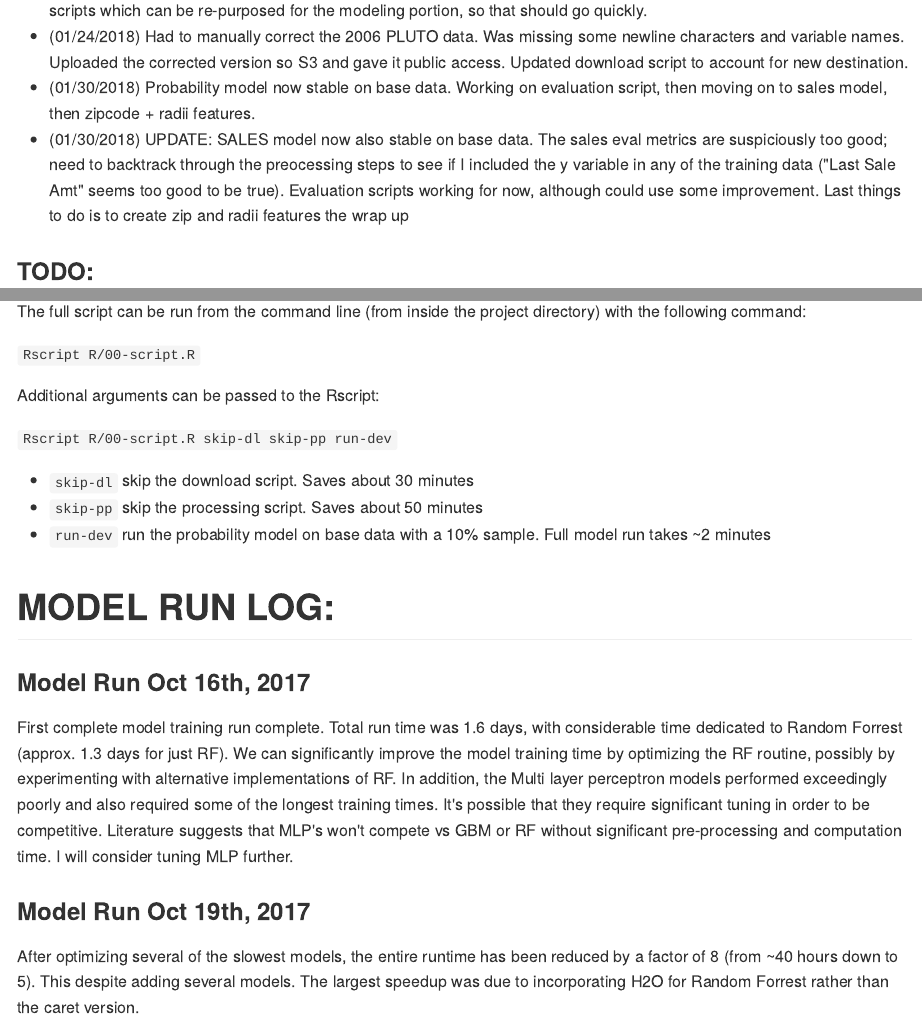
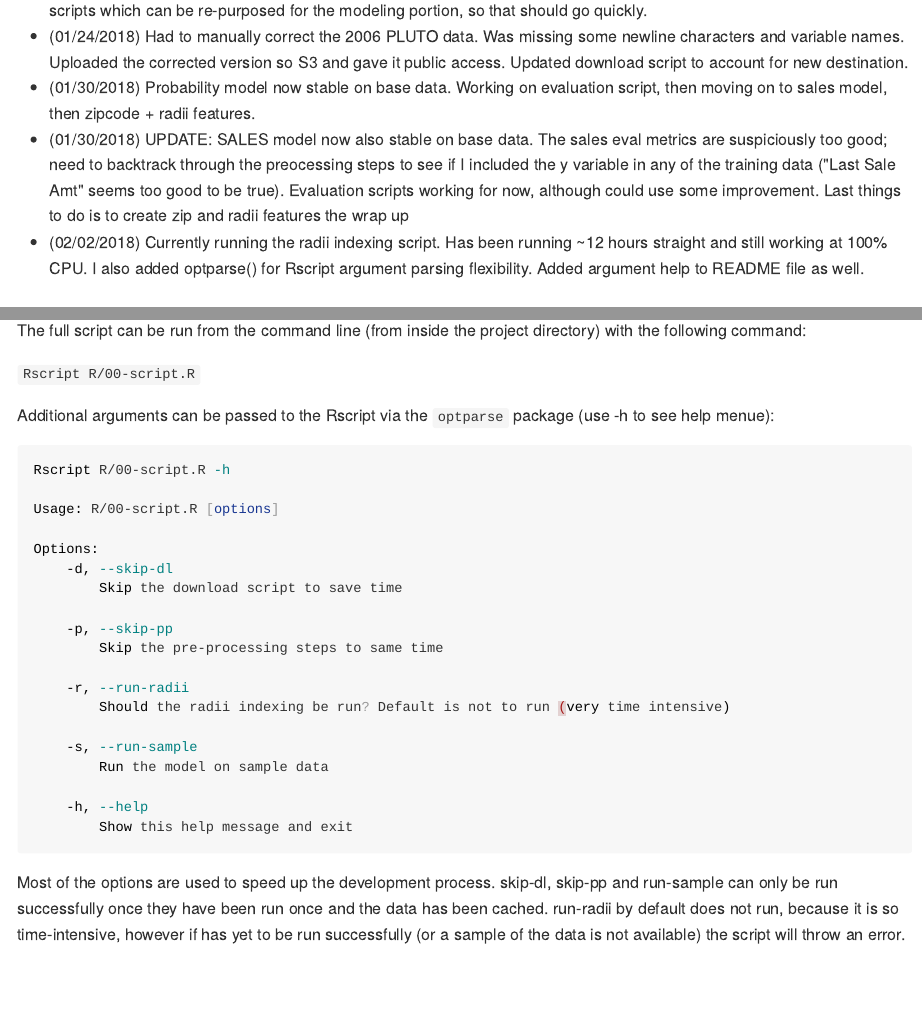
Before and after one commit to timkiely/spatially-conscious-ml-model, an R Markdown document (README.Rmd): the page in a window 1100 px wide, from 780 px down, and a second part further down, joined at a grey line. The pictures show the output file README.md that the author committed with the source, drawn offline in the style of GitHub.

Commit message:
updated README with optparse arguments

````diff
--- a/README.Rmd
+++ b/README.Rmd
@@ -25,6 +25,7 @@ Create a modeling data set with NYC sales data. To enrich features, we want to m
 - (01/24/2018) Had to manually correct the 2006 PLUTO data. Was missing some newline characters and variable names. Uploaded the corrected version so S3 and gave it public access. Updated download script to account for new destination.
 - (01/30/2018) Probability model now stable on base data. Working on evaluation script, then moving on to sales model, then zipcode + radii features.
 - (01/30/2018) UPDATE: SALES model now also stable on base data. The sales eval metrics are suspiciously too good; need to backtrack through the preocessing steps to see if I included the y variable in any of the training data ("Last Sale Amt" seems too good to be true). Evaluation scripts working for now, although could use some improvement. Last things to do is to create zip and radii features the wrap up
+- (02/02/2018) Currently running the radii indexing script. Has been running ~12 hours straight and still working at 100% CPU. I also added optparse() for Rscript argument parsing flexibility. Added argument help to README file as well.
 
 ### TODO:
 - Create zip level and radii level features
@@ -87,14 +88,31 @@ The full script can be run from the command line (from inside the project direct
 
 `Rscript R/00-script.R`
 
-Additional arguments can be passed to the Rscript:
+Additional arguments can be passed to the Rscript via the `optparse` package (use -h to see help menue):
 
-`Rscript R/00-script.R skip-dl skip-pp run-dev`
+```{bash eval=FALSE, include=TRUE}
+Rscript R/00-script.R -h
 
-- `skip-dl` skip the download script. Saves about 30 minutes
-- `skip-pp` skip the processing script. Saves about 50 minutes
-- `run-dev` run the probability model on base data with a 10% sample. Full model run takes ~2 minutes
+Usage: R/00-script.R [options]
 
+Options:
+	-d, --skip-dl
+		Skip the download script to save time
+
+	-p, --skip-pp
+		Skip the pre-processing steps to same time
+
+	-r, --run-radii
+		Should the radii indexing be run? Default is not to run (very time intensive)
+
+	-s, --run-sample
+		Run the model on sample data
+
+	-h, --help
+		Show this help message and exit
+```
+
+Most of the options are used to speed up the development process. skip-dl, skip-pp and run-sample can only be run successfully once they have been run once and the data has been cached. run-radii by default does not run, because it is so time-intensive, however if has yet to be run successfully (or a sample of the data is not available) the script will throw an error.
 
 # MODEL RUN LOG:
 
````
Also changed, not shown: R/helper/parse-cmd-args.R (+1 -1 lines), README.md.
